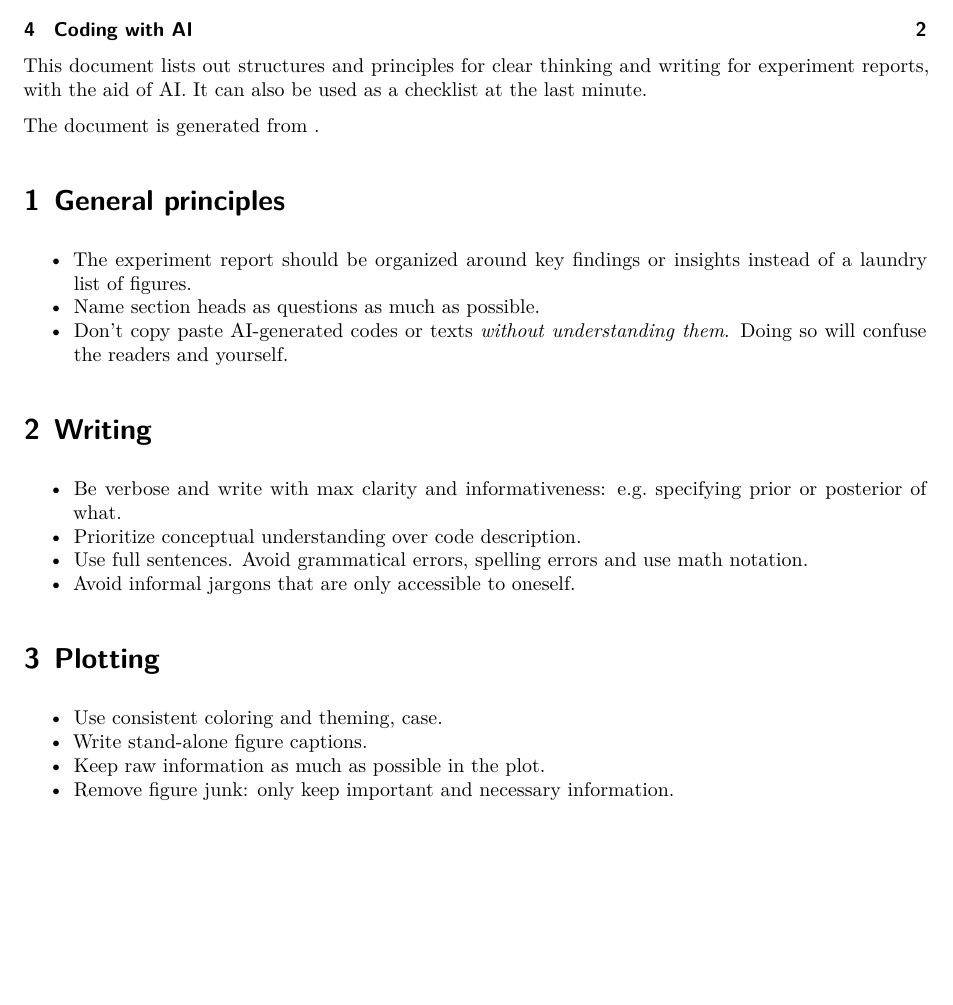
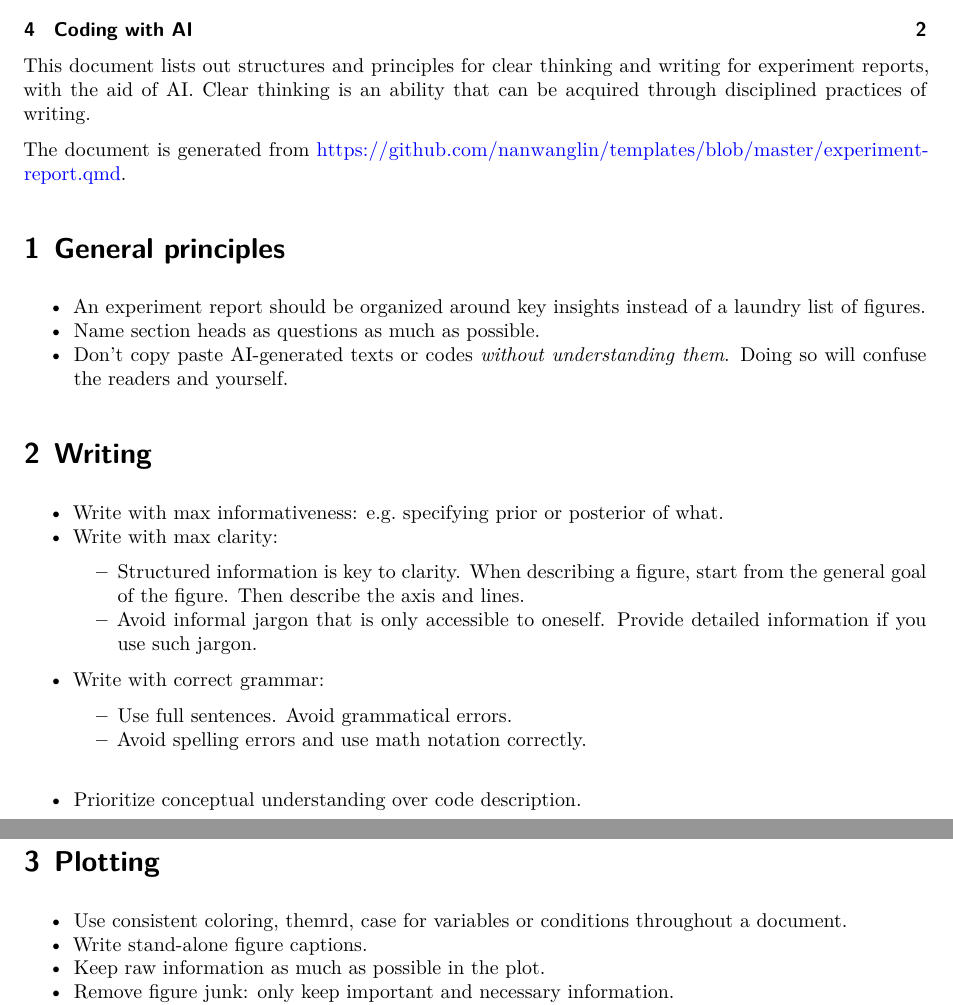
Before and after one commit to nanwanglin/templates, a Quarto document (experiment-report.qmd): part of page 1 of 2 before the commit and two parts of pages 1 and 2 of 2 after it, the two joined at a grey line, cut so that both start at the same text, the shorter picture padded with empty space. Rendered offline with R 4.5, knitr and Pandoc in place of Quarto, then LaTeX, with nearby package versions.

Commit message:
experiment reports

```diff
--- a/experiment-report.qmd
+++ b/experiment-report.qmd
@@ -14,27 +14,31 @@ format:
 fontsize: 10pt
 ---
 
-This document lists out structures and principles for clear thinking and writing for experiment reports, with the aid of AI. It can also be used as a checklist at the last minute.
+This document lists out structures and principles for clear thinking and writing for experiment reports, with the aid of AI. Clear thinking is an ability that can be acquired through disciplined practices of writing.
 
-The document is generated from <Link_to_github_repository>.
+The document is generated from https://github.com/nanwanglin/templates/blob/master/experiment-report.qmd.
 
 
 # General principles
 
-- The experiment report should be organized around key findings or insights instead of a laundry list of figures.
+- An experiment report should be organized around key insights instead of a laundry list of figures.
 - Name section heads as questions as much as possible.
-- Don't copy paste AI-generated codes or texts *without understanding them*. Doing so will confuse the readers and yourself.
+- Don't copy paste AI-generated texts or codes *without understanding them*. Doing so will confuse the readers and yourself.
 
 # Writing
 
-- Be verbose and write with max clarity and informativeness: e.g. specifying prior or posterior of what.
+- Write with max informativeness: e.g. specifying prior or posterior of what.
+- Write with max clarity:
+  - Structured information is key to clarity. When describing a figure, start from  the general goal of the figure. Then describe the axis and lines.
+  - Avoid informal jargon that is only accessible to oneself. Provide detailed information if you use such jargon.
+- Write with correct grammar:
+  - Use full sentences. Avoid grammatical errors.
+  - Avoid spelling errors and use math notation correctly.
 - Prioritize conceptual understanding over code description.
-- Use full sentences. Avoid grammatical errors, spelling errors and use math notation.
-- Avoid informal jargons that are only accessible to oneself.
 
 # Plotting
 
-- Use consistent coloring and theming, case.
+- Use consistent coloring, themrd, case for variables or conditions throughout a document.
 - Write stand-alone figure captions.
 - Keep raw information as much as possible in the plot.
 - Remove figure junk: only keep important and necessary information.
```
